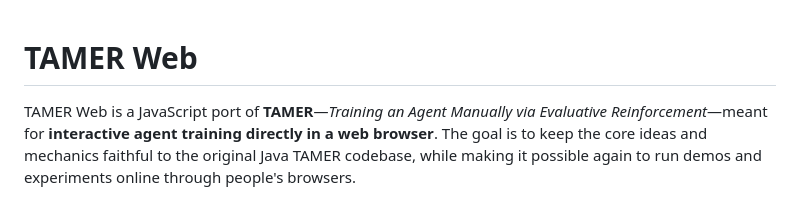
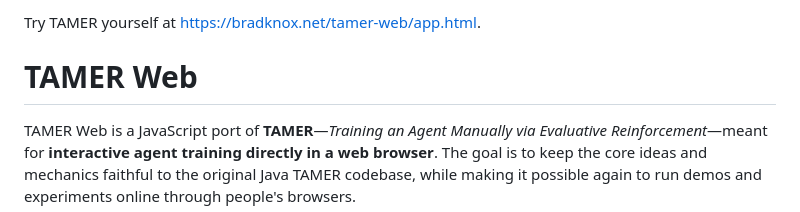
Before and after one commit to bradknox/tamer-js, a Markdown page: README.md, the part around the change. Rendered like a GitHub page.

Commit message:
Add live demo link to README

```diff
--- a/README.md
+++ b/README.md
@@ -1,3 +1,5 @@
+Try TAMER yourself at [https://bradknox.net/tamer-web/app.html](https://bradknox.net/tamer-web/app.html).
+
 # TAMER Web
 
 TAMER Web is a JavaScript port of **TAMER**—*Training an Agent Manually via Evaluative Reinforcement*—meant for **interactive agent training directly in a web browser**. The goal is to keep the core ideas and mechanics faithful to the original Java TAMER codebase, while making it possible again to run demos and experiments online through people's browsers.
```
